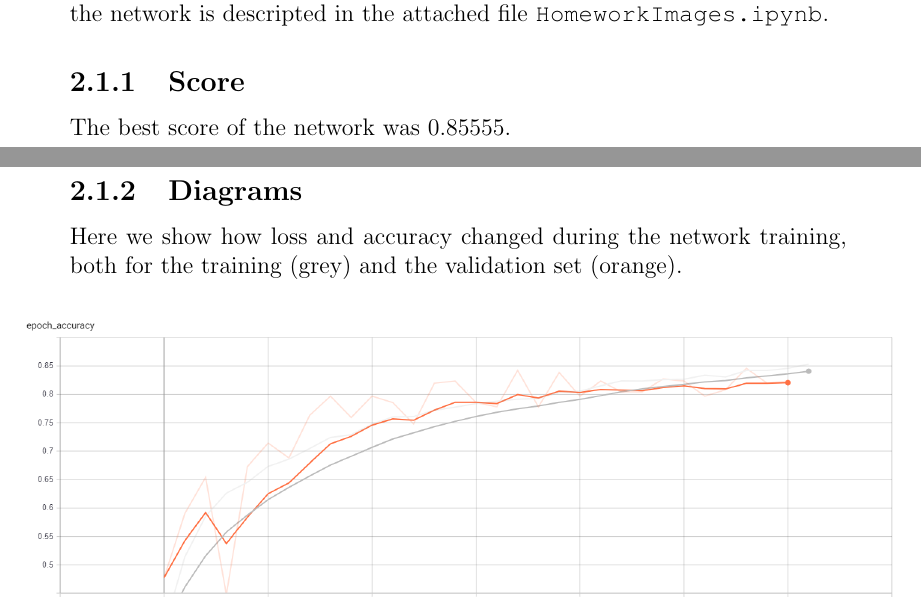
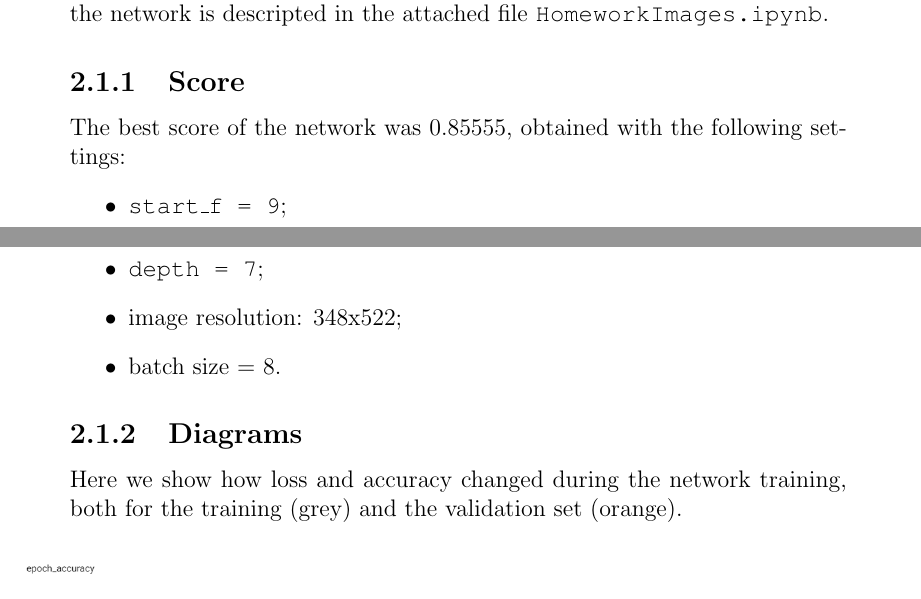
Before and after one commit to tizianofucci/A2NDLKaggle, a LaTeX document (Report/Report.tex): two parts of pages 6 and 7 of 11, joined at a grey line, cut so that both start at the same text. Compiled offline with pdfLaTeX.

Commit message:
Fix ex-novo score in report

```diff
--- a/Report/Report.tex
+++ b/Report/Report.tex
@@ -157,7 +157,13 @@ To submit a prediction, it is necessary to produce a .csv file containing the pr
 			\end{itemize}
 	After few experiments, we found that the best model was a convolutional neural network having \texttt{start\_f = 9} and \texttt{depth = 7}. The complete model of the network is descripted in the attached file \texttt{HomeworkImages.ipynb}.
 		\subsection{Score}
-	The best score of the network was 0.85555.
+	The best score of the network was 0.85555, obtained with the following settings:
+	\begin{itemize}
+		\item	\texttt{start\_f = 9};
+		\item	\texttt{depth = 7};
+		\item image resolution: 348x522;
+		\item batch size = 8.
+	\end{itemize}
 		\subsection{Diagrams}
 Here we show how loss and accuracy changed during the network training, both for the training (grey) and the validation set (orange).
 		\begin{figure}[H]
```
Also changed, not shown: Report/Report.pdf.
